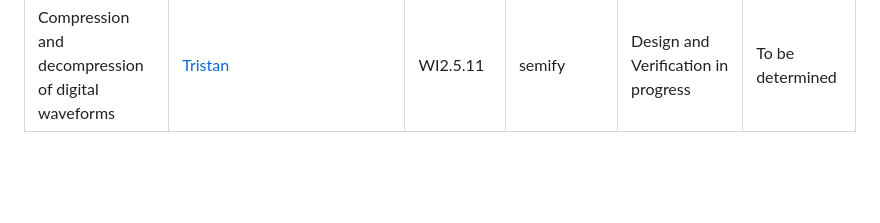
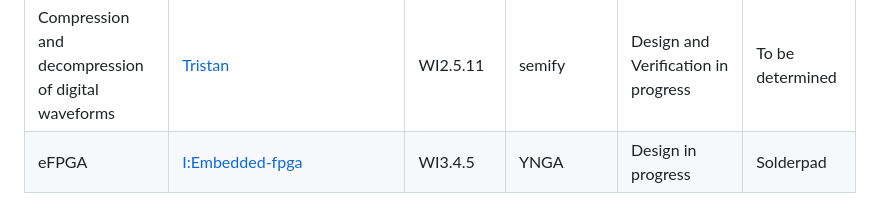
Before and after one commit to openhwgroup/tristan-isolde-unified-access-page, a Markdown page: README.md, the part around the change. Drawn GitHub-style; blank space fills up the shorter version.

Commit message:
Add eFPGA IP repository (#13)

```diff
--- a/README.md
+++ b/README.md
@@ -33,3 +33,4 @@ Hypervisor | [H-extension](https://github.com/openhwgroup/cva6) | WI2.5.10 | ETH
 Timing Channel Protection | [timing-channel-protection](https://github.com/pulp-platform/cva6) | WI2.1.1 | ETH | Design and Verification in progress | Solderpad |
 IP-XACT extension for timing and power intent | Not published yet | WI5.3.3 | EPOS | Concept in development| To be determined|
 Compression and decompression of digital waveforms| [Tristan](https://github.com/semify-eda/tristan/tree/f6516af367ea9729658724e39aa83fa65c2aa884) | WI2.5.11 | semify | Design and Verification in progress | To be determined|
+eFPGA| [I:Embedded-fpga](https://github.com/yongatek/eFPGA) | WI3.4.5 | YNGA | Design in progress | Solderpad |
```
